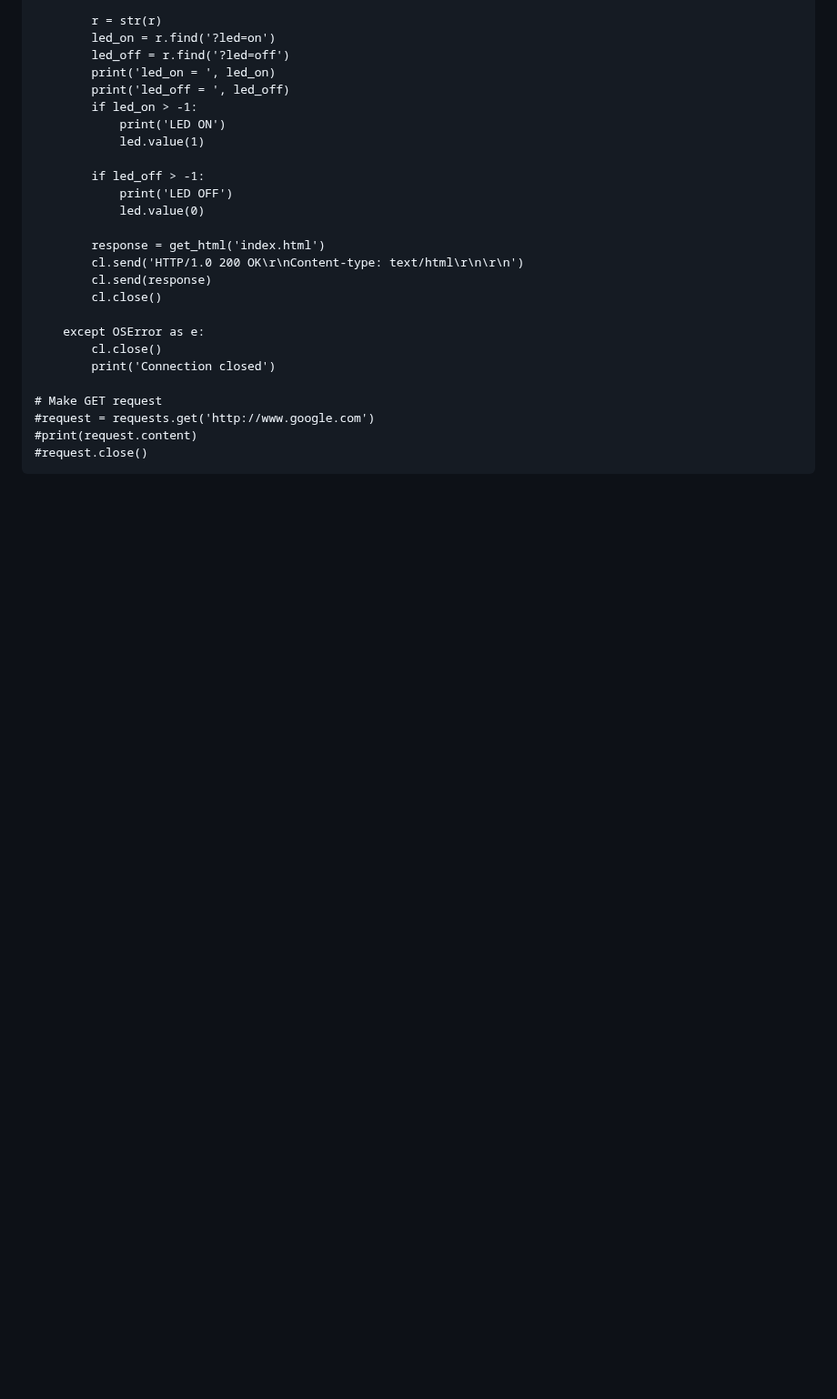
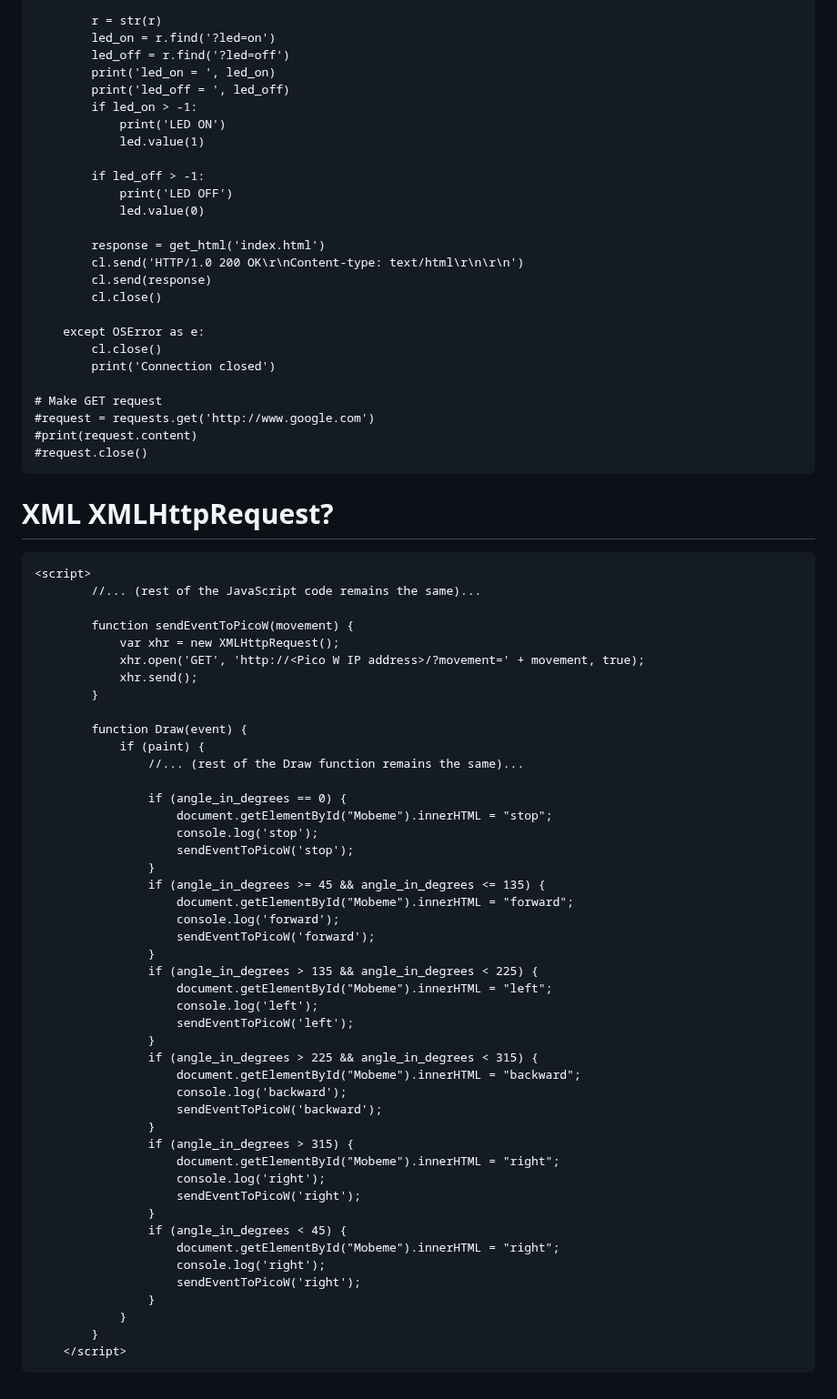
Before and after one commit to zacw-243L/Project-Pico-W-for-NYP-robotics-CCA, a Markdown page: Experimental Features/README.md, the part around the change. Shown at 91% size. GitHub-like rendering; blank space fills up the shorter version.

````diff
--- a/Experimental Features/README.md
+++ b/Experimental Features/README.md
@@ -145,3 +145,54 @@ while True:
 #print(request.content)
 #request.close()
 ```
+
+# XML XMLHttpRequest?
+
+```
+<script>
+        //... (rest of the JavaScript code remains the same)...
+
+        function sendEventToPicoW(movement) {
+            var xhr = new XMLHttpRequest();
+            xhr.open('GET', 'http://<Pico W IP address>/?movement=' + movement, true);
+            xhr.send();
+        }
+
+        function Draw(event) {
+            if (paint) {
+                //... (rest of the Draw function remains the same)...
+
+                if (angle_in_degrees == 0) {
+                    document.getElementById("Mobeme").innerHTML = "stop";
+                    console.log('stop');
+                    sendEventToPicoW('stop');
+                }
+                if (angle_in_degrees >= 45 && angle_in_degrees <= 135) {
+                    document.getElementById("Mobeme").innerHTML = "forward";
+                    console.log('forward');
+                    sendEventToPicoW('forward');
+                }
+                if (angle_in_degrees > 135 && angle_in_degrees < 225) {
+                    document.getElementById("Mobeme").innerHTML = "left";
+                    console.log('left');
+                    sendEventToPicoW('left');
+                }
+                if (angle_in_degrees > 225 && angle_in_degrees < 315) {
+                    document.getElementById("Mobeme").innerHTML = "backward";
+                    console.log('backward');
+                    sendEventToPicoW('backward');
+                }
+                if (angle_in_degrees > 315) {
+                    document.getElementById("Mobeme").innerHTML = "right";
+                    console.log('right');
+                    sendEventToPicoW('right');
+                }
+                if (angle_in_degrees < 45) {
+                    document.getElementById("Mobeme").innerHTML = "right";
+                    console.log('right');
+                    sendEventToPicoW('right');
+                }
+            }
+        }
+    </script>
+```
````
